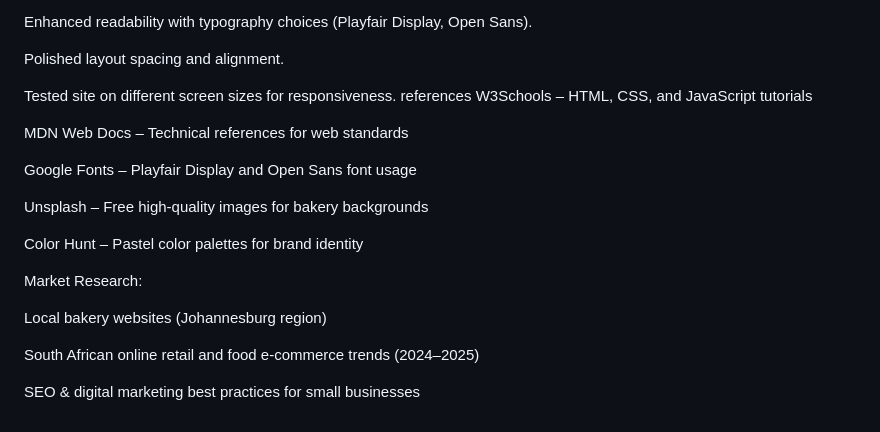
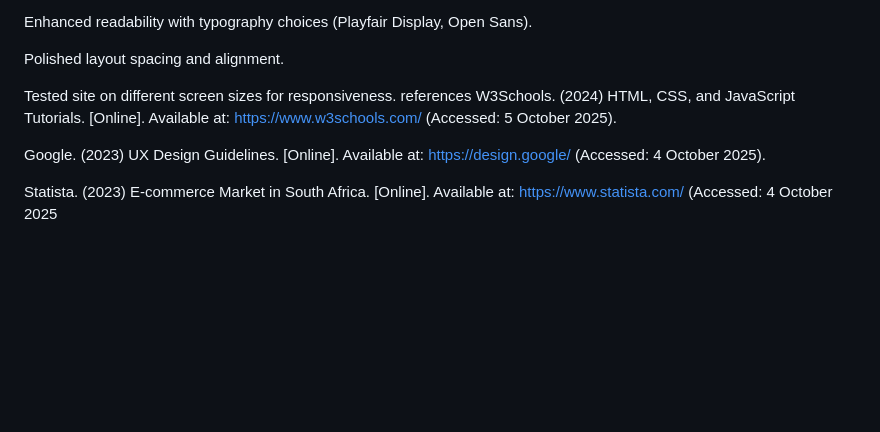
Before and after one commit to zebulonehlahane5-ui/Daily-Treats-Bakery, a Markdown page: README.md, the part around the change. Drawn GitHub-style; blank space fills up the shorter version.

```diff
--- a/README.md
+++ b/README.md
@@ -112,20 +112,8 @@ Polished layout spacing and alignment.
 
 Tested site on different screen sizes for responsiveness.
 references
-W3Schools – HTML, CSS, and JavaScript tutorials
+W3Schools. (2024) HTML, CSS, and JavaScript Tutorials. [Online]. Available at: https://www.w3schools.com/ (Accessed: 5 October 2025).
 
-MDN Web Docs – Technical references for web standards
+Google. (2023) UX Design Guidelines. [Online]. Available at: https://design.google/ (Accessed: 4 October 2025).
 
-Google Fonts – Playfair Display and Open Sans font usage
-
-Unsplash – Free high-quality images for bakery backgrounds
-
-Color Hunt – Pastel color palettes for brand identity
-
-Market Research:
-
-Local bakery websites (Johannesburg region)
-
-South African online retail and food e-commerce trends (2024–2025)
-
-SEO & digital marketing best practices for small businesses
+Statista. (2023) E-commerce Market in South Africa. [Online]. Available at: https://www.statista.com/ (Accessed: 4 October 2025
```
